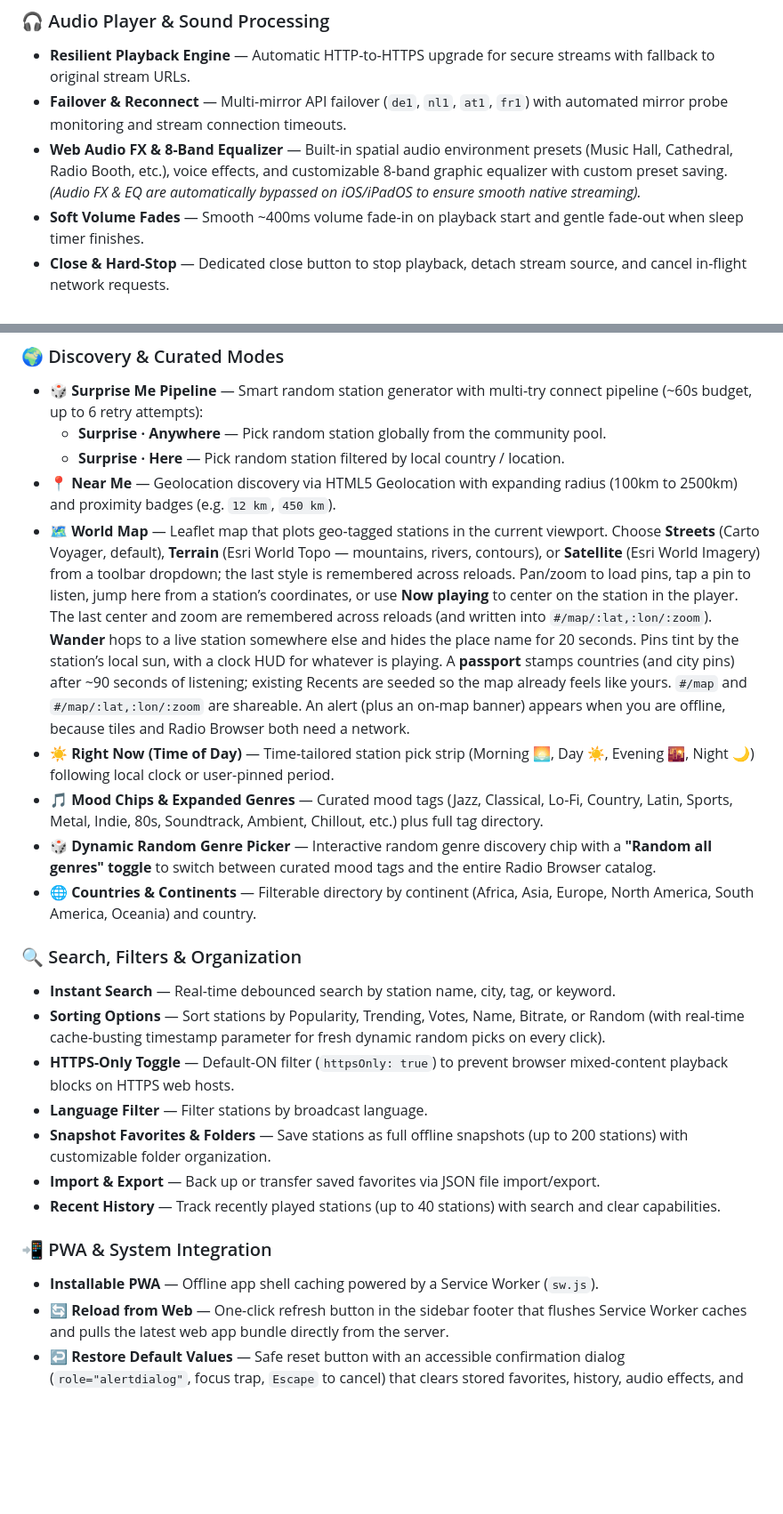
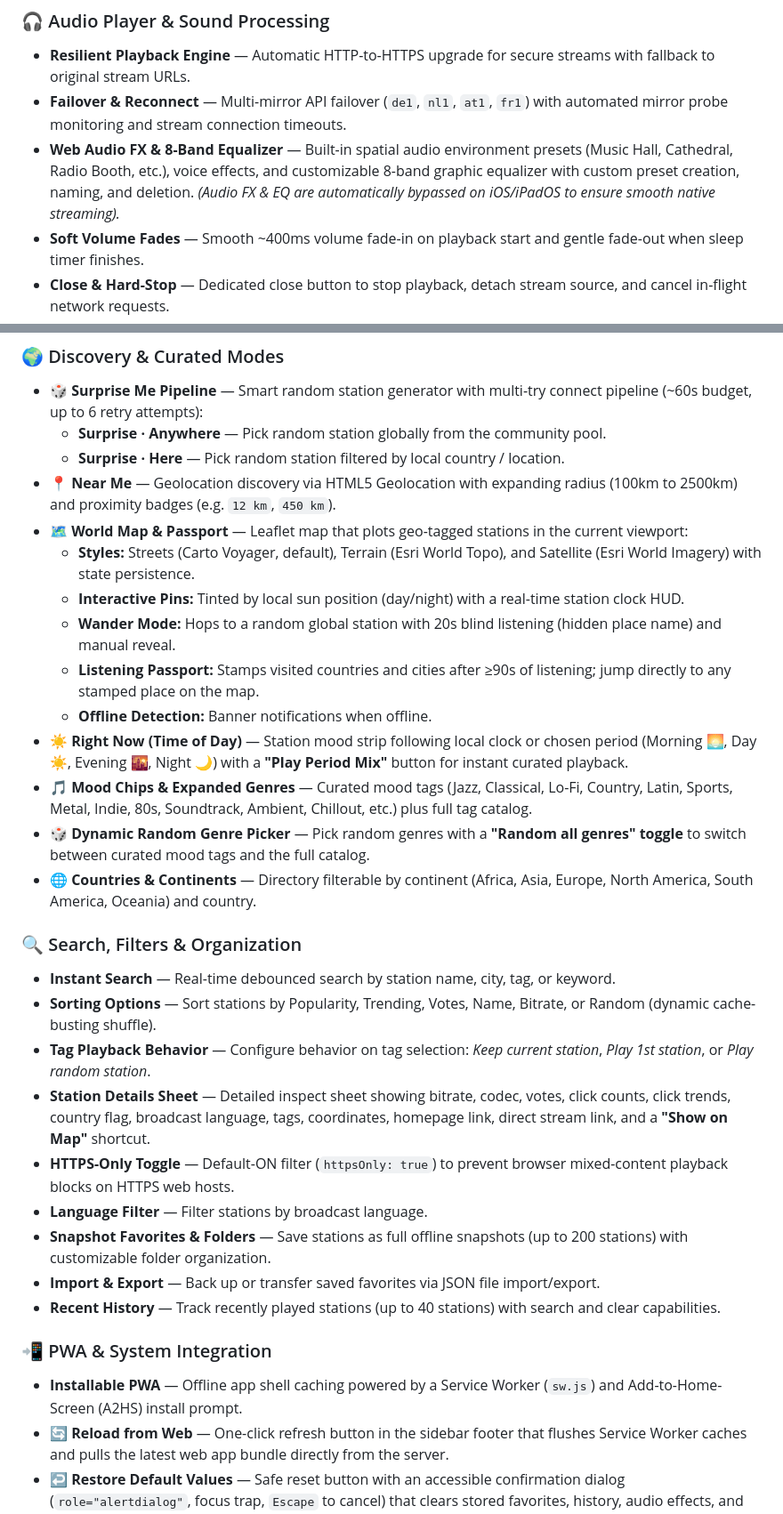
Before and after one commit to CyberOoHim/world-radio, a Markdown page: README.md, 2 parts joined by grey strips. Shown at 89% size. Drawn GitHub-style; blank space fills up the shorter version.

Commit message:
Docs: Enrich README.md with comprehensive feature descriptions

```diff
--- a/README.md
+++ b/README.md
@@ -13,7 +13,7 @@ Powered by the community-driven [Radio Browser](https://www.radio-browser.info/)
 ### 🎧 Audio Player & Sound Processing
 - **Resilient Playback Engine** — Automatic HTTP-to-HTTPS upgrade for secure streams with fallback to original stream URLs.
 - **Failover & Reconnect** — Multi-mirror API failover (`de1`, `nl1`, `at1`, `fr1`) with automated mirror probe monitoring and stream connection timeouts.
-- **Web Audio FX & 8-Band Equalizer** — Built-in spatial audio environment presets (Music Hall, Cathedral, Radio Booth, etc.), voice effects, and customizable 8-band graphic equalizer with custom preset saving. *(Audio FX & EQ are automatically bypassed on iOS/iPadOS to ensure smooth native streaming).*
+- **Web Audio FX & 8-Band Equalizer** — Built-in spatial audio environment presets (Music Hall, Cathedral, Radio Booth, etc.), voice effects, and customizable 8-band graphic equalizer with custom preset creation, naming, and deletion. *(Audio FX & EQ are automatically bypassed on iOS/iPadOS to ensure smooth native streaming).*
 - **Soft Volume Fades** — Smooth ~400ms volume fade-in on playback start and gentle fade-out when sleep timer finishes.
 - **Close & Hard-Stop** — Dedicated close button to stop playback, detach stream source, and cancel in-flight network requests.
 - **Resume Last Station** — Quick action button and automatic restoration of the last played station across reloads.
@@ -24,15 +24,22 @@ Powered by the community-driven [Radio Browser](https://www.radio-browser.info/)
   - **Surprise · Anywhere** — Pick random station globally from the community pool.
   - **Surprise · Here** — Pick random station filtered by local country / location.
 - **📍 Near Me** — Geolocation discovery via HTML5 Geolocation with expanding radius (100km to 2500km) and proximity badges (e.g. `12 km`, `450 km`).
-- **🗺️ World Map** — Leaflet map that plots geo-tagged stations in the current viewport. Choose **Streets** (Carto Voyager, default), **Terrain** (Esri World Topo — mountains, rivers, contours), or **Satellite** (Esri World Imagery) from a toolbar dropdown; the last style is remembered across reloads. Pan/zoom to load pins, tap a pin to listen, jump here from a station’s coordinates, or use **Now playing** to center on the station in the player. The last center and zoom are remembered across reloads (and written into `#/map/:lat,:lon/:zoom`). **Wander** hops to a live station somewhere else and hides the place name for 20 seconds. Pins tint by the station’s local sun, with a clock HUD for whatever is playing. A **passport** stamps countries (and city pins) after ~90 seconds of listening; existing Recents are seeded so the map already feels like yours. `#/map` and `#/map/:lat,:lon/:zoom` are shareable. An alert (plus an on-map banner) appears when you are offline, because tiles and Radio Browser both need a network.
-- **☀️ Right Now (Time of Day)** — Time-tailored station pick strip (Morning 🌅, Day ☀️, Evening 🌇, Night 🌙) following local clock or user-pinned period.
-- **🎵 Mood Chips & Expanded Genres** — Curated mood tags (Jazz, Classical, Lo-Fi, Country, Latin, Sports, Metal, Indie, 80s, Soundtrack, Ambient, Chillout, etc.) plus full tag directory.
-- **🎲 Dynamic Random Genre Picker** — Interactive random genre discovery chip with a **"Random all genres" toggle** to switch between curated mood tags and the entire Radio Browser catalog.
-- **🌐 Countries & Continents** — Filterable directory by continent (Africa, Asia, Europe, North America, South America, Oceania) and country.
+- **🗺️ World Map & Passport** — Leaflet map that plots geo-tagged stations in the current viewport:
+  - **Styles:** Streets (Carto Voyager, default), Terrain (Esri World Topo), and Satellite (Esri World Imagery) with state persistence.
+  - **Interactive Pins:** Tinted by local sun position (day/night) with a real-time station clock HUD.
+  - **Wander Mode:** Hops to a random global station with 20s blind listening (hidden place name) and manual reveal.
+  - **Listening Passport:** Stamps visited countries and cities after ≥90s of listening; jump directly to any stamped place on the map.
+  - **Offline Detection:** Banner notifications when offline.
+- **☀️ Right Now (Time of Day)** — Station mood strip following local clock or chosen period (Morning 🌅, Day ☀️, Evening 🌇, Night 🌙) with a **"Play Period Mix"** button for instant curated playback.
+- **🎵 Mood Chips & Expanded Genres** — Curated mood tags (Jazz, Classical, Lo-Fi, Country, Latin, Sports, Metal, Indie, 80s, Soundtrack, Ambient, Chillout, etc.) plus full tag catalog.
+- **🎲 Dynamic Random Genre Picker** — Pick random genres with a **"Random all genres" toggle** to switch between curated mood tags and the full catalog.
+- **🌐 Countries & Continents** — Directory filterable by continent (Africa, Asia, Europe, North America, South America, Oceania) and country.
 
 ### 🔍 Search, Filters & Organization
 - **Instant Search** — Real-time debounced search by station name, city, tag, or keyword.
-- **Sorting Options** — Sort stations by Popularity, Trending, Votes, Name, Bitrate, or Random (with real-time cache-busting timestamp parameter for fresh dynamic random picks on every click).
+- **Sorting Options** — Sort stations by Popularity, Trending, Votes, Name, Bitrate, or Random (dynamic cache-busting shuffle).
+- **Tag Playback Behavior** — Configure behavior on tag selection: *Keep current station*, *Play 1st station*, or *Play random station*.
+- **Station Details Sheet** — Detailed inspect sheet showing bitrate, codec, votes, click counts, click trends, country flag, broadcast language, tags, coordinates, homepage link, direct stream link, and a **"Show on Map"** shortcut.
 - **HTTPS-Only Toggle** — Default-ON filter (`httpsOnly: true`) to prevent browser mixed-content playback blocks on HTTPS web hosts.
 - **Language Filter** — Filter stations by broadcast language.
 - **Snapshot Favorites & Folders** — Save stations as full offline snapshots (up to 200 stations) with customizable folder organization.
@@ -40,7 +47,7 @@ Powered by the community-driven [Radio Browser](https://www.radio-browser.info/)
 - **Recent History** — Track recently played stations (up to 40 stations) with search and clear capabilities.
 
 ### 📲 PWA & System Integration
-- **Installable PWA** — Offline app shell caching powered by a Service Worker (`sw.js`).
+- **Installable PWA** — Offline app shell caching powered by a Service Worker (`sw.js`) and Add-to-Home-Screen (A2HS) install prompt.
 - **🔄 Reload from Web** — One-click refresh button in the sidebar footer that flushes Service Worker caches and pulls the latest web app bundle directly from the server.
 - **↩️ Restore Default Values** — Safe reset button with an accessible confirmation dialog (`role="alertdialog"`, focus trap, `Escape` to cancel) that clears stored favorites, history, audio effects, and custom equalizer presets back to factory defaults.
 - **Media Session API** — OS lock screen and headset controls with station title, country artwork, and smooth line vector icon.
```
